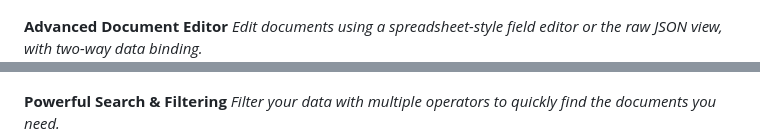
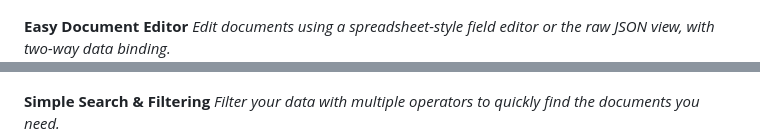
Before and after one commit to alleyxd/FirebaseXplorer, a Markdown page: README.md, 2 parts joined by grey strips. GitHub-like rendering.

```diff
--- a/README.md
+++ b/README.md
@@ -28,11 +28,11 @@ A simple and powerful desktop application for exploring, managing, and interacti
 *View all your collections in the sidebar and open them in easily manageable tabs.*
 ![Main application view showing collections and tabs](./assets/screen1.png)
 
-**Advanced Document Editor**
+**Easy Document Editor**
 *Edit documents using a spreadsheet-style field editor or the raw JSON view, with two-way data binding.*
 ![Modal showing the document editor](./assets/screen2.png)
 
-**Powerful Search & Filtering**
+**Simple Search & Filtering**
 *Filter your data with multiple operators to quickly find the documents you need.*
 ![Search bar with operators and results](./assets/screen3.png)
 
```
